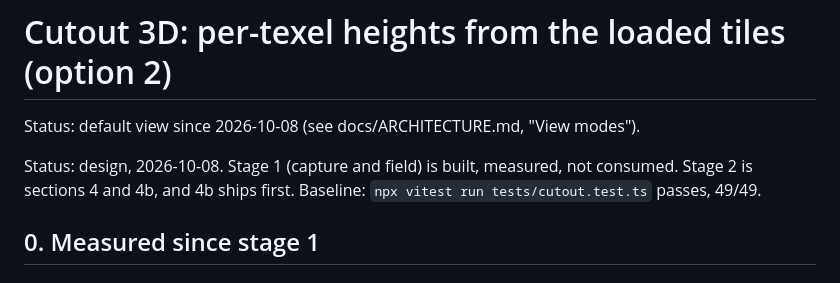
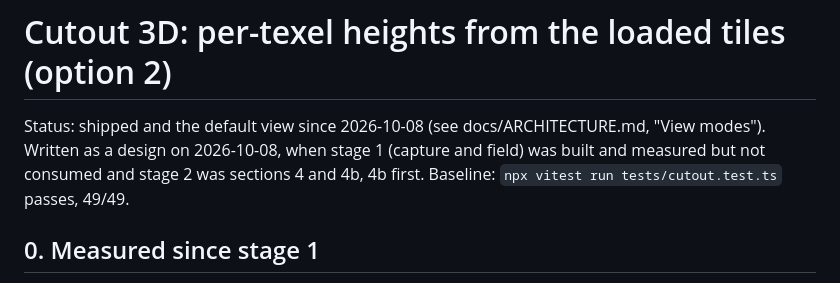
Before and after one commit to goggledefogger/smugglers-town-3d, a Markdown page: docs/plans/2026-10-08-cutout-per-texel-heights.md, the part around the change. Rendered like a GitHub page.

Commit message:
Cutout plan doc: one status line

```diff
--- a/docs/plans/2026-10-08-cutout-per-texel-heights.md
+++ b/docs/plans/2026-10-08-cutout-per-texel-heights.md
@@ -1,8 +1,6 @@
 # Cutout 3D: per-texel heights from the loaded tiles (option 2)
 
-Status: default view since 2026-10-08 (see docs/ARCHITECTURE.md, "View modes").
-
-Status: design, 2026-10-08. Stage 1 (capture and field) is built, measured, not consumed. Stage 2 is sections 4 and 4b, and 4b ships first. Baseline: `npx vitest run tests/cutout.test.ts` passes, 49/49.
+Status: shipped and the default view since 2026-10-08 (see docs/ARCHITECTURE.md, "View modes"). Written as a design on 2026-10-08, when stage 1 (capture and field) was built and measured but not consumed and stage 2 was sections 4 and 4b, 4b first. Baseline: `npx vitest run tests/cutout.test.ts` passes, 49/49.
 
 ## 0. Measured since stage 1
 
```
